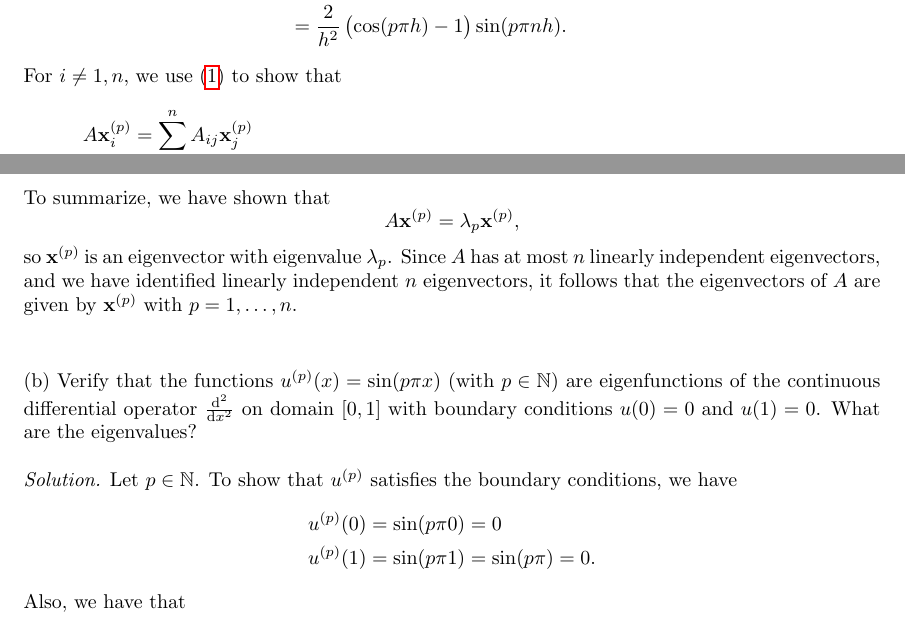
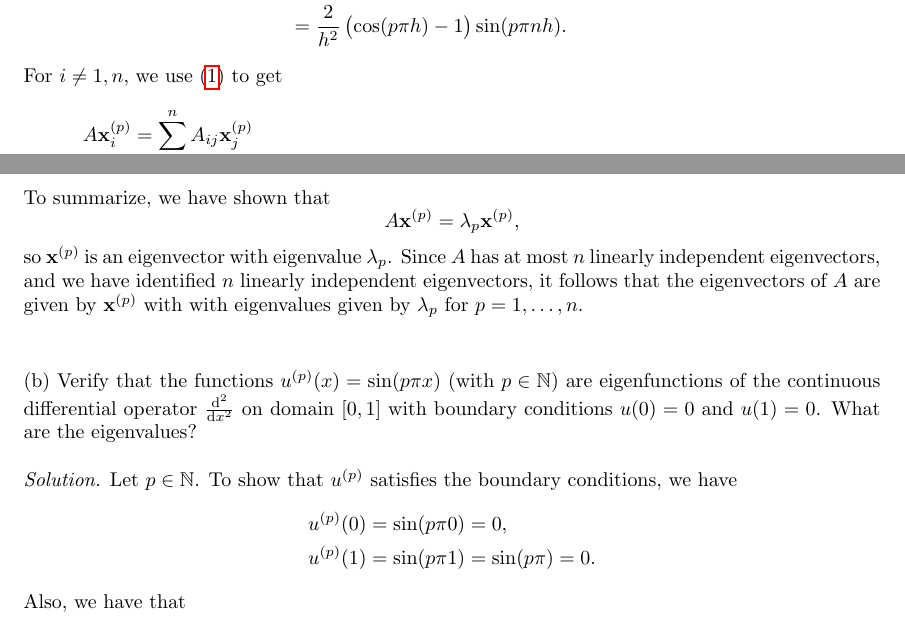
Before and after one commit to mwiens91/740-homework, a LaTeX document (as01/hw.tex): two parts of pages 2 and 3 of 10, joined at a grey line, cut so that both start at the same text. Compiled offline with pdfLaTeX.

Commit message:
Make minor adjustment/corrections in assignment 1

```diff
--- a/as01/hw.tex
+++ b/as01/hw.tex
@@ -153,7 +153,7 @@ Thus,
     .
 \end{align*}
 %
-For $i \neq 1, n$, we use~\eqref{eq:1-1} to show that
+For $i \neq 1, n$, we use~\eqref{eq:1-1} to get
 %
 \begin{align*}
     A \*x^{(p)}_i
@@ -173,9 +173,9 @@ To summarize, we have shown that
 %
 so $\*x^{(p)}$ is an eigenvector with eigenvalue $\lambda_p$.
 Since $A$ has at most $n$ linearly independent eigenvectors,
-and we have identified linearly independent $n$ eigenvectors,
+and we have identified $n$ linearly independent eigenvectors,
 it follows that the eigenvectors of $A$ are given by $\*x^{(p)}$ with
-$p = 1, \ldots, n$.
+with eigenvalues given by $\lambda_p$ for $p = 1, \ldots, n$.
 
 \vspace{5mm}
 
@@ -189,7 +189,7 @@ Let $p \in \N$. To show that $u^{(p)}$ satisfies the boundary conditions,
 we have
 %
 \begin{align*}
-    u^{(p)}(0) &= \sin(p \pi 0) = 0 \\
+    u^{(p)}(0) &= \sin(p \pi 0) = 0, \\
     u^{(p)}(1) &= \sin(p \pi 1) = \sin(p \pi) = 0
     .
 \end{align*}
```
